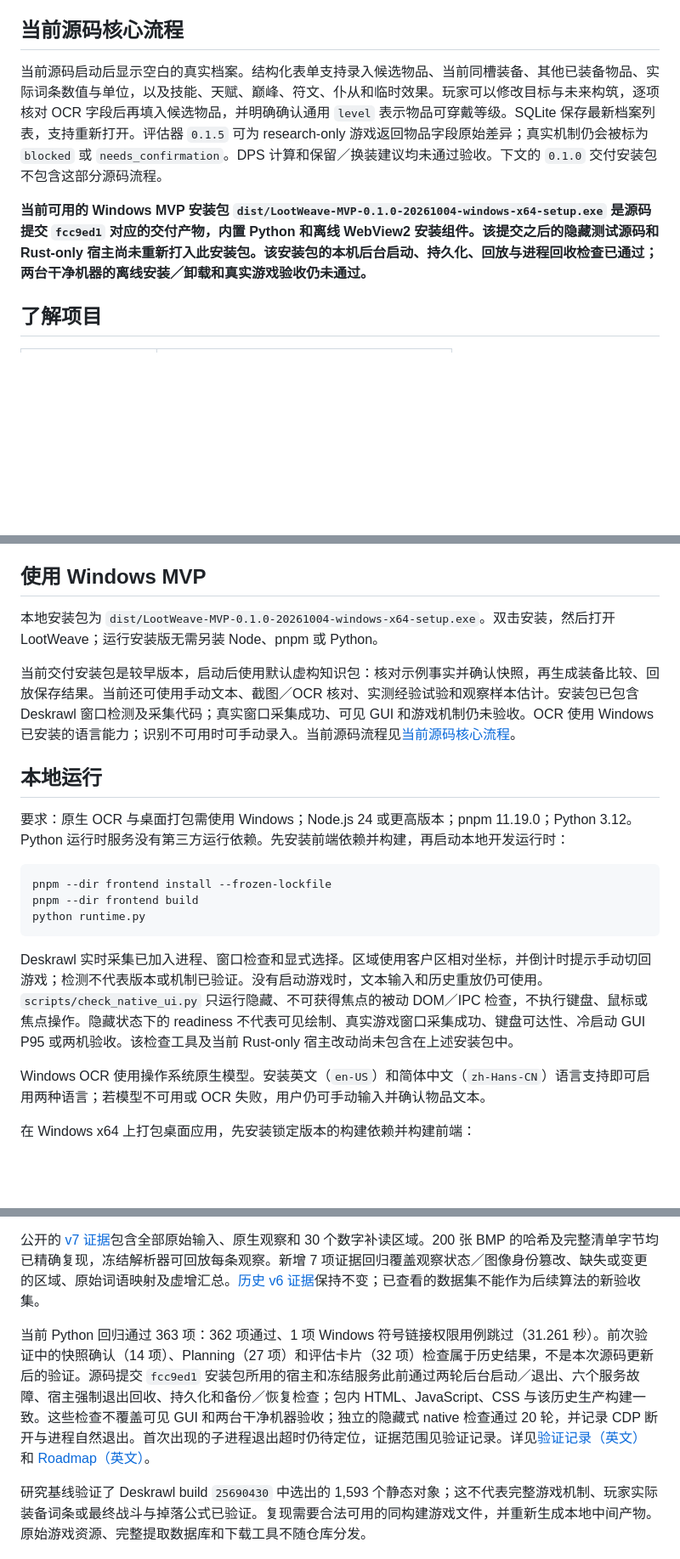
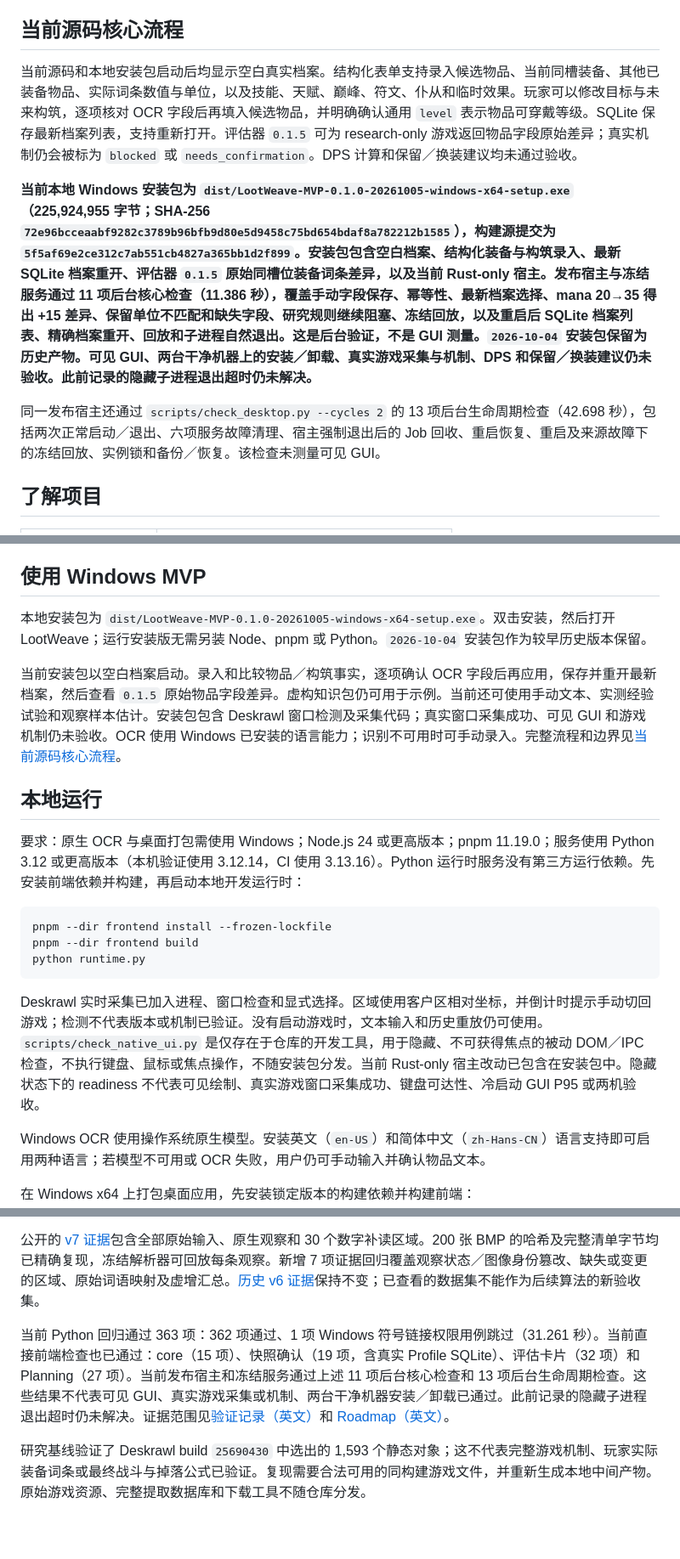
Before and after one commit to schorsch888/LootWeave, a Markdown page: README.zh-CN.md, 3 parts joined by grey strips. Shown at 85% size. Rendered like a GitHub page; blank space fills up the shorter version.

````diff
--- a/README.zh-CN.md
+++ b/README.zh-CN.md
@@ -8,9 +8,11 @@ LootWeave 是一个开源的 Windows 本地装备决策助手原型，无需玩
 
 ## 当前源码核心流程
 
-当前源码启动后显示空白的真实档案。结构化表单支持录入候选物品、当前同槽装备、其他已装备物品、实际词条数值与单位，以及技能、天赋、巅峰、符文、仆从和临时效果。玩家可以修改目标与未来构筑，逐项核对 OCR 字段后再填入候选物品，并明确确认通用 `level` 表示物品可穿戴等级。SQLite 保存最新档案列表，支持重新打开。评估器 `0.1.5` 可为 research-only 游戏返回物品字段原始差异；真实机制仍会被标为 `blocked` 或 `needs_confirmation`。DPS 计算和保留／换装建议均未通过验收。下文的 `0.1.0` 交付安装包不包含这部分源码流程。
+当前源码和本地安装包启动后均显示空白真实档案。结构化表单支持录入候选物品、当前同槽装备、其他已装备物品、实际词条数值与单位，以及技能、天赋、巅峰、符文、仆从和临时效果。玩家可以修改目标与未来构筑，逐项核对 OCR 字段后再填入候选物品，并明确确认通用 `level` 表示物品可穿戴等级。SQLite 保存最新档案列表，支持重新打开。评估器 `0.1.5` 可为 research-only 游戏返回物品字段原始差异；真实机制仍会被标为 `blocked` 或 `needs_confirmation`。DPS 计算和保留／换装建议均未通过验收。
 
-**当前可用的 Windows MVP 安装包 `dist/LootWeave-MVP-0.1.0-20261004-windows-x64-setup.exe` 是源码提交 `fcc9ed1` 对应的交付产物，内置 Python 和离线 WebView2 安装组件。该提交之后的隐藏测试源码和 Rust-only 宿主尚未重新打入此安装包。该安装包的本机后台启动、持久化、回放与进程回收检查已通过；两台干净机器的离线安装／卸载和真实游戏验收仍未通过。**
+**当前本地 Windows 安装包为 `dist/LootWeave-MVP-0.1.0-20261005-windows-x64-setup.exe`（225,924,955 字节；SHA-256 `72e96bcceaabf9282c3789b96bfb9d80e5d9458c75bd654bdaf8a782212b1585`），构建源提交为 `5f5af69e2ce312c7ab551cb4827a365bb1d2f899`。安装包包含空白档案、结构化装备与构筑录入、最新 SQLite 档案重开、评估器 `0.1.5` 原始同槽位装备词条差异，以及当前 Rust-only 宿主。发布宿主与冻结服务通过 11 项后台核心检查（11.386 秒），覆盖手动字段保存、幂等性、最新档案选择、mana 20→35 得出 +15 差异、保留单位不匹配和缺失字段、研究规则继续阻塞、冻结回放，以及重启后 SQLite 档案列表、精确档案重开、回放和子进程自然退出。这是后台验证，不是 GUI 测量。`2026-10-04` 安装包保留为历史产物。可见 GUI、两台干净机器上的安装／卸载、真实游戏采集与机制、DPS 和保留／换装建议仍未验收。此前记录的隐藏子进程退出超时仍未解决。**
+
+同一发布宿主还通过 `scripts/check_desktop.py --cycles 2` 的 13 项后台生命周期检查（42.698 秒），包括两次正常启动／退出、六项服务故障清理、宿主强制退出后的 Job 回收、重启恢复、重启及来源故障下的冻结回放、实例锁和备份／恢复。该检查未测量可见 GUI。
 
 ## 了解项目
 
@@ -30,13 +32,13 @@ React/TypeScript 前端按 feature-sliced 目录组织于 `frontend/src/{app,pag
 
 ## 使用 Windows MVP
 
-本地安装包为 `dist/LootWeave-MVP-0.1.0-20261004-windows-x64-setup.exe`。双击安装，然后打开 LootWeave；运行安装版无需另装 Node、pnpm 或 Python。
+本地安装包为 `dist/LootWeave-MVP-0.1.0-20261005-windows-x64-setup.exe`。双击安装，然后打开 LootWeave；运行安装版无需另装 Node、pnpm 或 Python。`2026-10-04` 安装包作为较早历史版本保留。
 
-当前交付安装包是较早版本，启动后使用默认虚构知识包：核对示例事实并确认快照，再生成装备比较、回放保存结果。当前还可使用手动文本、截图／OCR 核对、实测经验试验和观察样本估计。安装包已包含 Deskrawl 窗口检测及采集代码；真实窗口采集成功、可见 GUI 和游戏机制仍未验收。OCR 使用 Windows 已安装的语言能力；识别不可用时可手动录入。当前源码流程见[当前源码核心流程](#当前源码核心流程)。
+当前安装包以空白档案启动。录入和比较物品／构筑事实，逐项确认 OCR 字段后再应用，保存并重开最新档案，然后查看 `0.1.5` 原始物品字段差异。虚构知识包仍可用于示例。当前还可使用手动文本、实测经验试验和观察样本估计。安装包包含 Deskrawl 窗口检测及采集代码；真实窗口采集成功、可见 GUI 和游戏机制仍未验收。OCR 使用 Windows 已安装的语言能力；识别不可用时可手动录入。完整流程和边界见[当前源码核心流程](#当前源码核心流程)。
 
 ## 本地运行
 
-要求：原生 OCR 与桌面打包需使用 Windows；Node.js 24 或更高版本；pnpm 11.19.0；Python 3.12。Python 运行时服务没有第三方运行依赖。先安装前端依赖并构建，再启动本地开发运行时：
+要求：原生 OCR 与桌面打包需使用 Windows；Node.js 24 或更高版本；pnpm 11.19.0；服务使用 Python 3.12 或更高版本（本机验证使用 3.12.14，CI 使用 3.13.16）。Python 运行时服务没有第三方运行依赖。先安装前端依赖并构建，再启动本地开发运行时：
 
 ```powershell
 pnpm --dir frontend install --frozen-lockfile
@@ -44,7 +46,7 @@ pnpm --dir frontend build
 python runtime.py
 ```
 
-Deskrawl 实时采集已加入进程、窗口检查和显式选择。区域使用客户区相对坐标，并倒计时提示手动切回游戏；检测不代表版本或机制已验证。没有启动游戏时，文本输入和历史重放仍可使用。`scripts/check_native_ui.py` 只运行隐藏、不可获得焦点的被动 DOM／IPC 检查，不执行键盘、鼠标或焦点操作。隐藏状态下的 readiness 不代表可见绘制、真实游戏窗口采集成功、键盘可达性、冷启动 GUI P95 或两机验收。该检查工具及当前 Rust-only 宿主改动尚未包含在上述安装包中。
+Deskrawl 实时采集已加入进程、窗口检查和显式选择。区域使用客户区相对坐标，并倒计时提示手动切回游戏；检测不代表版本或机制已验证。没有启动游戏时，文本输入和历史重放仍可使用。`scripts/check_native_ui.py` 是仅存在于仓库的开发工具，用于隐藏、不可获得焦点的被动 DOM／IPC 检查，不执行键盘、鼠标或焦点操作，不随安装包分发。当前 Rust-only 宿主改动已包含在安装包中。隐藏状态下的 readiness 不代表可见绘制、真实游戏窗口采集成功、键盘可达性、冷启动 GUI P95 或两机验收。
 
 Windows OCR 使用操作系统原生模型。安装英文（`en-US`）和简体中文（`zh-Hans-CN`）语言支持即可启用两种语言；若模型不可用或 OCR 失败，用户仍可手动输入并确认物品文本。
 
@@ -70,7 +72,7 @@ python scripts/build_desktop.py
 
 公开的 [v7 证据](fixtures/ocr-critical-fields-v7/README.md)包含全部原始输入、原生观察和 30 个数字补读区域。200 张 BMP 的哈希及完整清单字节均已精确复现，冻结解析器可回放每条观察。新增 7 项证据回归覆盖观察状态／图像身份篡改、缺失或变更的区域、原始词语映射及虚增汇总。[历史 v6 证据](fixtures/ocr-critical-fields-v6/README.md)保持不变；已查看的数据集不能作为后续算法的新验收集。
 
-当前 Python 回归通过 363 项：362 项通过、1 项 Windows 符号链接权限用例跳过（31.261 秒）。前次验证中的快照确认（14 项）、Planning（27 项）和评估卡片（32 项）检查属于历史结果，不是本次源码更新后的验证。源码提交 `fcc9ed1` 安装包所用的宿主和冻结服务此前通过两轮后台启动／退出、六个服务故障、宿主强制退出回收、持久化和备份／恢复检查；包内 HTML、JavaScript、CSS 与该历史生产构建一致。这些检查不覆盖可见 GUI 和两台干净机器验收；独立的隐藏式 native 检查通过 20 轮，并记录 CDP 断开与进程自然退出。首次出现的子进程退出超时仍待定位，证据范围见验证记录。详见[验证记录（英文）](docs/validation.md)和 [Roadmap（英文）](docs/roadmap.md)。
+当前 Python 回归通过 363 项：362 项通过、1 项 Windows 符号链接权限用例跳过（31.261 秒）。当前直接前端检查也已通过：core（15 项）、快照确认（19 项，含真实 Profile SQLite）、评估卡片（32 项）和 Planning（27 项）。当前发布宿主和冻结服务通过上述 11 项后台核心检查和 13 项后台生命周期检查。这些结果不代表可见 GUI、真实游戏采集或机制、两台干净机器安装／卸载已通过。此前记录的隐藏子进程退出超时仍未解决。证据范围见[验证记录（英文）](docs/validation.md)和 [Roadmap（英文）](docs/roadmap.md)。
 
 研究基线验证了 Deskrawl build `25690430` 中选出的 1,593 个静态对象；这不代表完整游戏机制、玩家实际装备词条或最终战斗与掉落公式已验证。复现需要合法可用的同构建游戏文件，并重新生成本地中间产物。原始游戏资源、完整提取数据库和下载工具不随仓库分发。
 
````
Also changed, not shown: README.md (+9 -7 lines).
